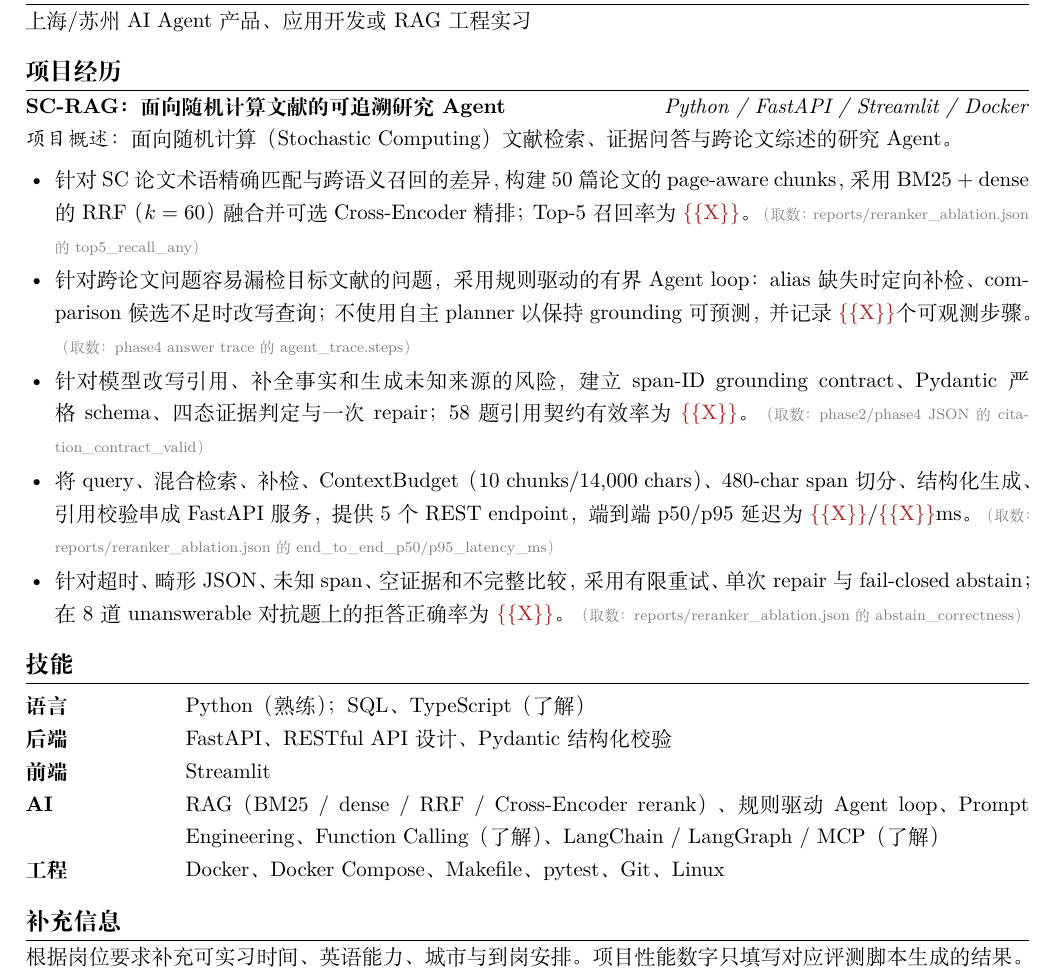
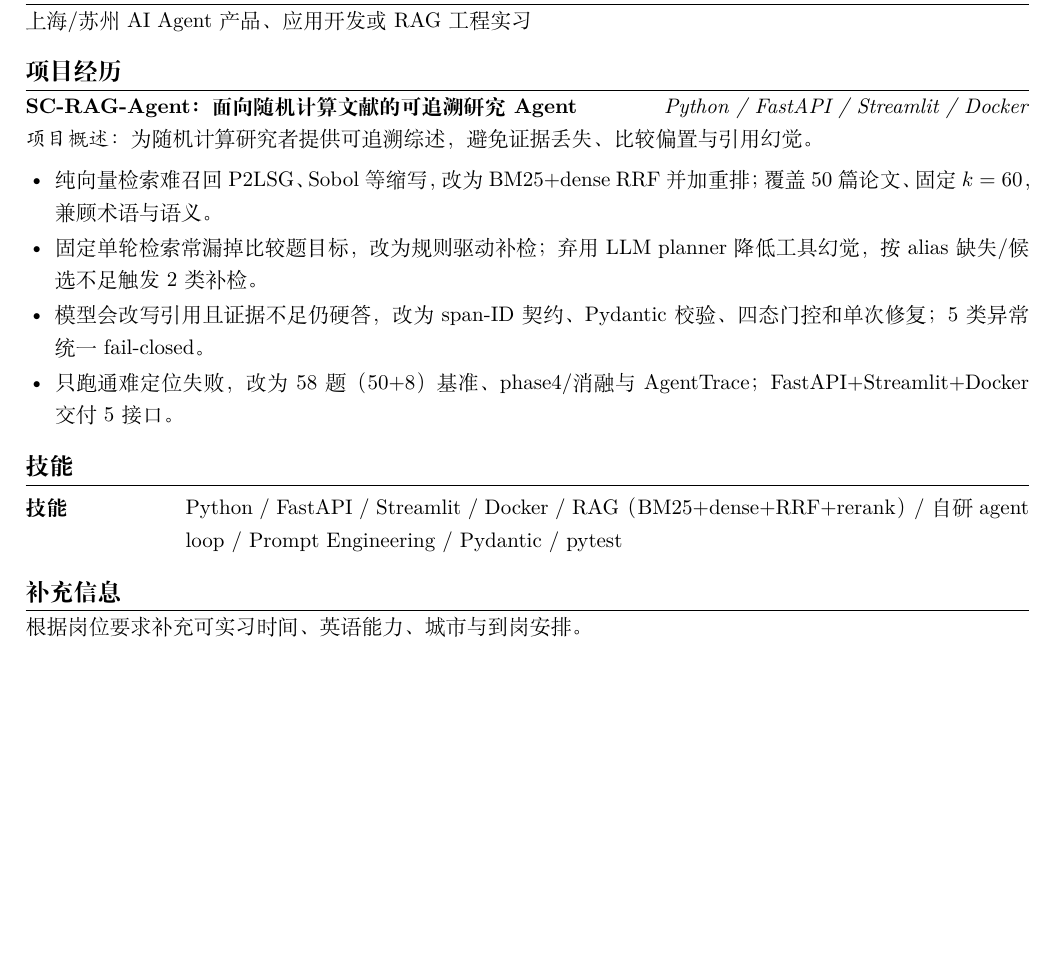
Before and after one commit to sylviaedward/SC-RAG, a LaTeX CV (SC-RAG_resume.tex): part of the page, cut so that both start at the same text, the shorter picture padded with empty space. Compiled offline with XeLaTeX.

Commit message:
Rewrite SC-RAG project resume with evidence-based bullets

```diff
--- a/SC-RAG_resume.tex
+++ b/SC-RAG_resume.tex
@@ -6,9 +6,6 @@
 \setlist[itemize]{leftmargin=1.4em,itemsep=1pt,topsep=2pt,parsep=0pt}
 \titleformat{\section}{\large\bfseries}{}{0pt}{}[\titlerule]
 \titlespacing*{\section}{0pt}{7pt}{3pt}
-\definecolor{metricred}{RGB}{170,35,35}
-\newcommand{\X}{\textcolor{metricred}{\{\{X\}\}}}
-\newcommand{\source}[1]{\textcolor{gray}{\footnotesize（取数：#1）}}
 
 \begin{document}
 \begin{center}
@@ -25,28 +22,23 @@
 上海/苏州 AI Agent 产品、应用开发或 RAG 工程实习
 
 \section{项目经历}
-\textbf{SC-RAG：面向随机计算文献的可追溯研究 Agent}
+\textbf{SC-RAG-Agent：面向随机计算文献的可追溯研究 Agent}
 \hfill \textit{Python / FastAPI / Streamlit / Docker}\\
-\textit{项目概述：}面向随机计算（Stochastic Computing）文献检索、证据问答与跨论文综述的研究 Agent。
+\textit{项目概述：}为随机计算研究者提供可追溯综述，避免证据丢失、比较偏置与引用幻觉。
 
 \begin{itemize}
-\item 针对 SC 论文术语精确匹配与跨语义召回的差异，构建 50 篇论文的 page-aware chunks，采用 BM25 + dense 的 RRF（$k=60$）融合并可选 Cross-Encoder 精排；Top-5 召回率为 \X。 \source{reports/reranker\_ablation.json 的 top5\_recall\_any}
-\item 针对跨论文问题容易漏检目标文献的问题，采用规则驱动的有界 Agent loop：alias 缺失时定向补检、comparison 候选不足时改写查询；不使用自主 planner 以保持 grounding 可预测，并记录 \X 个可观测步骤。 \source{phase4 answer trace 的 agent\_trace.steps}
-\item 针对模型改写引用、补全事实和生成未知来源的风险，建立 span-ID grounding contract、Pydantic 严格 schema、四态证据判定与一次 repair；58 题引用契约有效率为 \X。 \source{phase2/phase4 JSON 的 citation\_contract\_valid}
-\item 将 query、混合检索、补检、ContextBudget（10 chunks/14,000 chars）、480-char span 切分、结构化生成、引用校验串成 FastAPI 服务，提供 5 个 REST endpoint，端到端 p50/p95 延迟为 \X/\X ms。 \source{reports/reranker\_ablation.json 的 end\_to\_end\_p50/p95\_latency\_ms}
-\item 针对超时、畸形 JSON、未知 span、空证据和不完整比较，采用有限重试、单次 repair 与 fail-closed abstain；在 8 道 unanswerable 对抗题上的拒答正确率为 \X。 \source{reports/reranker\_ablation.json 的 abstain\_correctness}
+\item 纯向量检索难召回 P2LSG、Sobol 等缩写，改为 BM25+dense RRF 并加重排；覆盖 50 篇论文、固定 $k=60$，兼顾术语与语义。
+\item 固定单轮检索常漏掉比较题目标，改为规则驱动补检；弃用 LLM planner 降低工具幻觉，按 alias 缺失/候选不足触发 2 类补检。
+\item 模型会改写引用且证据不足仍硬答，改为 span-ID 契约、Pydantic 校验、四态门控和单次修复；5 类异常统一 fail-closed。
+\item 只跑通难定位失败，改为 58题（50+8）基准、phase4/消融与 AgentTrace；FastAPI+Streamlit+Docker 交付 5 接口。
 \end{itemize}
 
 \section{技能}
 \begin{tabularx}{\textwidth}{@{}>{\bfseries}p{2.4cm}X@{}}
-语言 & Python（熟练）；SQL、TypeScript（了解）\\
-后端 & FastAPI、RESTful API 设计、Pydantic 结构化校验\\
-前端 & Streamlit\\
-AI & RAG（BM25 / dense / RRF / Cross-Encoder rerank）、规则驱动 Agent loop、Prompt Engineering、Function Calling（了解）、LangChain / LangGraph / MCP（了解）\\
-工程 & Docker、Docker Compose、Makefile、pytest、Git、Linux\\
+技能 & Python / FastAPI / Streamlit / Docker / RAG（BM25+dense+RRF+rerank）/ 自研 agent loop / Prompt Engineering / Pydantic / pytest\\
 \end{tabularx}
 
 \section{补充信息}
-根据岗位要求补充可实习时间、英语能力、城市与到岗安排。项目性能数字只填写对应评测脚本生成的结果。
+根据岗位要求补充可实习时间、英语能力、城市与到岗安排。
 
 \end{document}
```
